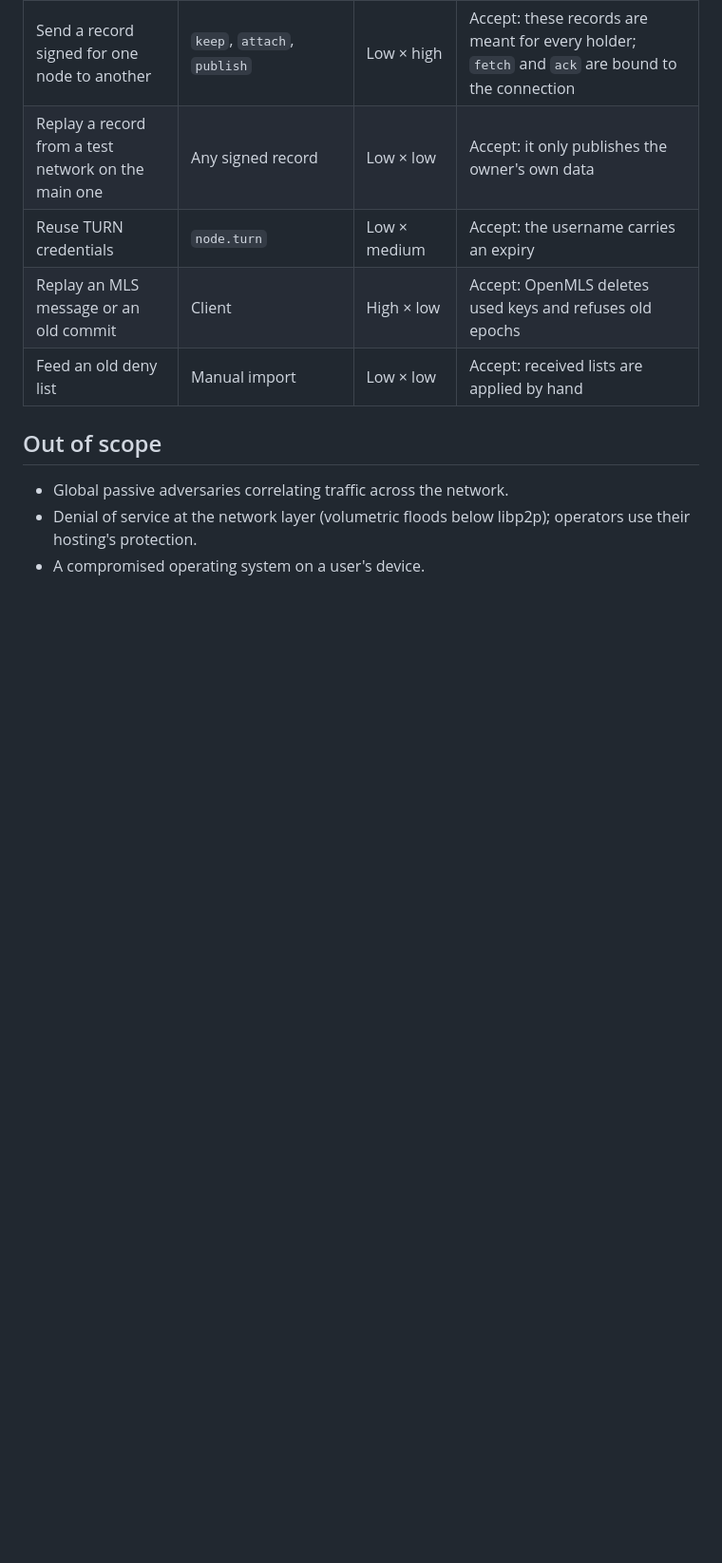
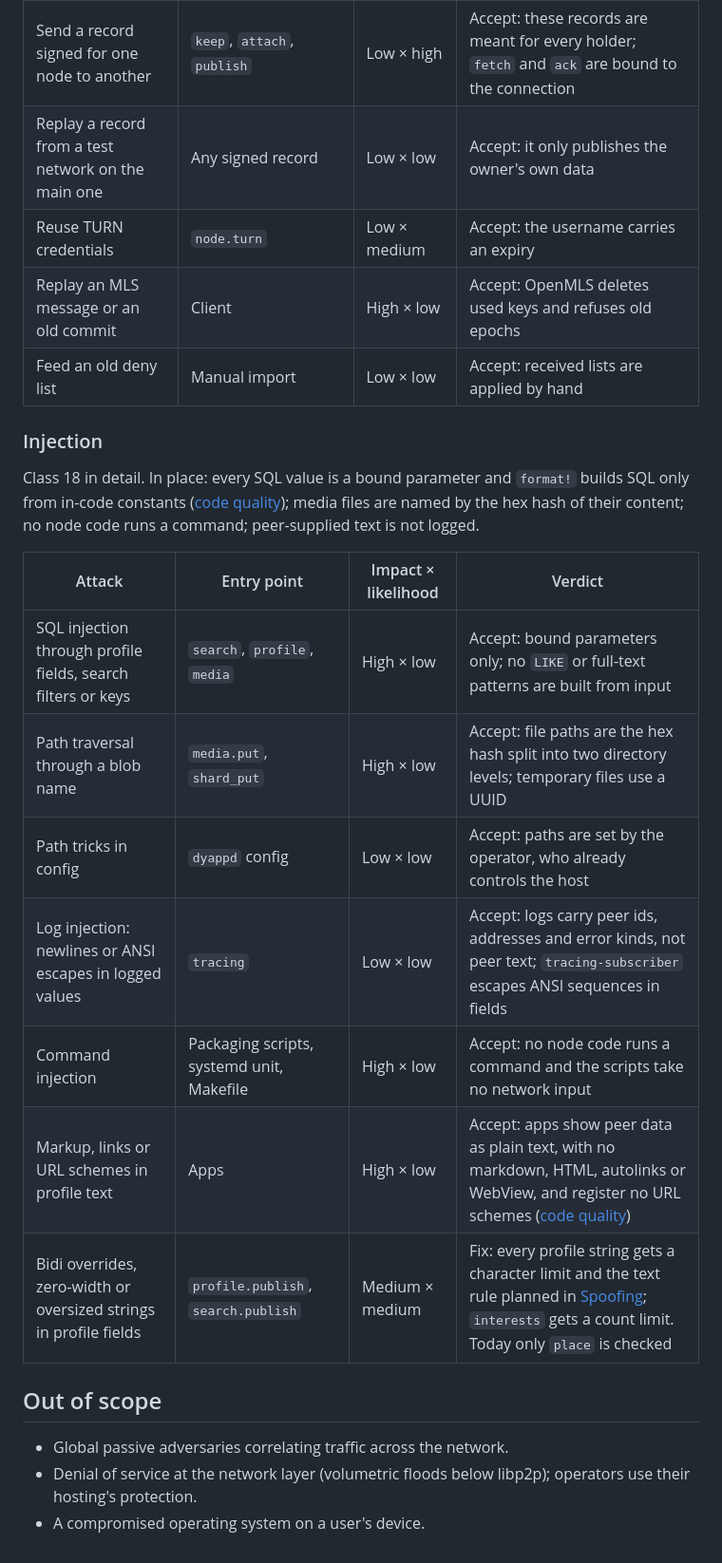
Before and after one commit to abbat/dyapp, a Markdown page: docs/security/threat-model.md, the part around one of its changes. Shown at 95% size. Drawn GitHub-style; blank space fills up the shorter version.

Commit message:
Rate the injection threats and require plain-text rendering of peer data
Co-Authored-By: Claude Opus 5.5 <noreply@anthropic.com>

```diff
--- a/docs/security/threat-model.md
+++ b/docs/security/threat-model.md
@@ -415,6 +415,22 @@ record from being replayed as another ([Cryptography](#cryptography)).
 | Replay an MLS message or an old commit | Client | High × low | Accept: OpenMLS deletes used keys and refuses old epochs |
 | Feed an old deny list | Manual import | Low × low | Accept: received lists are applied by hand |
 
+### Injection
+
+Class 18 in detail. In place: every SQL value is a bound parameter and `format!` builds SQL only
+from in-code constants ([code quality](../development/code-quality.md#sql)); media files are named
+by the hex hash of their content; no node code runs a command; peer-supplied text is not logged.
+
+| Attack | Entry point | Impact × likelihood | Verdict |
+|--------|-------------|---------------------|---------|
+| SQL injection through profile fields, search filters or keys | `search`, `profile`, `media` | High × low | Accept: bound parameters only; no `LIKE` or full-text patterns are built from input |
+| Path traversal through a blob name | `media.put`, `shard_put` | High × low | Accept: file paths are the hex hash split into two directory levels; temporary files use a UUID |
+| Path tricks in config | `dyappd` config | Low × low | Accept: paths are set by the operator, who already controls the host |
+| Log injection: newlines or ANSI escapes in logged values | `tracing` | Low × low | Accept: logs carry peer ids, addresses and error kinds, not peer text; `tracing-subscriber` escapes ANSI sequences in fields |
+| Command injection | Packaging scripts, systemd unit, Makefile | High × low | Accept: no node code runs a command and the scripts take no network input |
+| Markup, links or URL schemes in profile text | Apps | High × low | Accept: apps show peer data as plain text, with no markdown, HTML, autolinks or WebView, and register no URL schemes ([code quality](../development/code-quality.md)) |
+| Bidi overrides, zero-width or oversized strings in profile fields | `profile.publish`, `search.publish` | Medium × medium | Fix: every profile string gets a character limit and the text rule planned in [Spoofing](#spoofing); `interests` gets a count limit. Today only `place` is checked |
+
 ## Out of scope
 
 - Global passive adversaries correlating traffic across the network.
```
Also changed, not shown: other parts of docs/security/threat-model.md (+1 -1 lines), docs/architecture/bootstrap.md (+3 -2 lines), docs/development/code-quality.md (+2 -0 lines).
